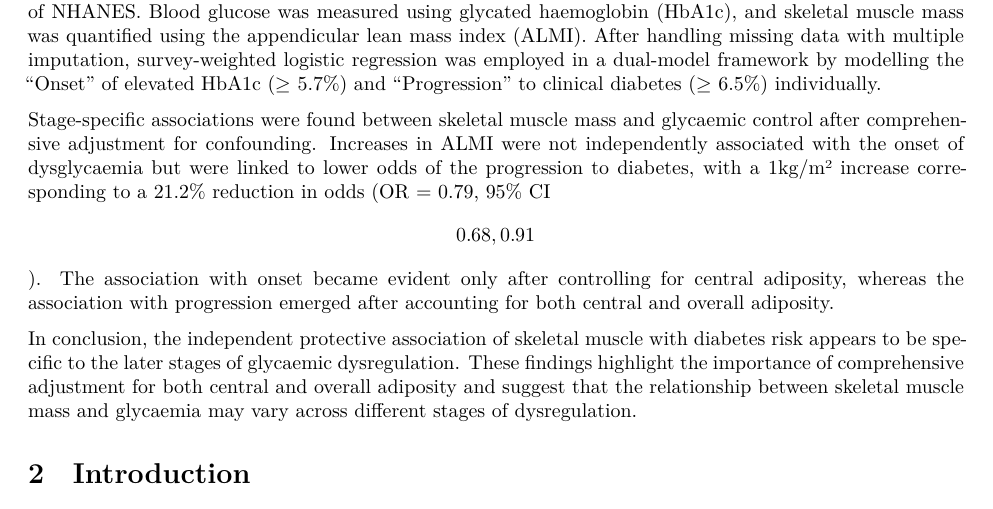
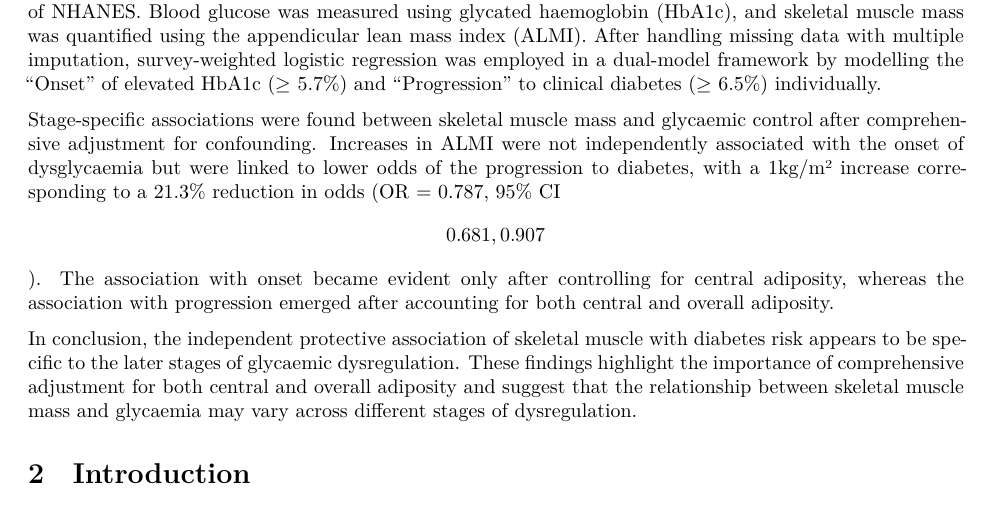
Before and after one commit to frostbyte-ds/muscle-glycaemia-analysis, a Quarto document (Manuscript.qmd): part of page 2 of 54, cut so that both start at the same text. Rendered offline with R 4.5, knitr and Pandoc in place of Quarto, then LaTeX, with nearby package versions; some code elsewhere in the file could not run offline; a font, style sheet, LaTeX package, included part or bibliography that could not be used is replaced or left out.

Commit message:
Amended manuscript abstract to reflect new model outputs

```diff
--- a/Manuscript.qmd
+++ b/Manuscript.qmd
@@ -53,7 +53,7 @@ The global prevalence of diabetes has increased substantially in recent decades.
 
 The analytical sample consisted of 12,178 adults between the ages of 18 and 59 from the 2011-18 cycles of NHANES. Blood glucose was measured using glycated haemoglobin (HbA1c), and skeletal muscle mass was quantified using the appendicular lean mass index (ALMI). After handling missing data with multiple imputation, survey-weighted logistic regression was employed in a dual-model framework by modelling the "Onset" of elevated HbA1c ($\geq$ 5.7%) and "Progression" to clinical diabetes ($\geq$ 6.5%) individually.
 
-Stage-specific associations were found between skeletal muscle mass and glycaemic control after comprehensive adjustment for confounding. Increases in ALMI were not independently associated with the onset of dysglycaemia but were linked to lower odds of the progression to diabetes, with a 1kg/m² increase corresponding to a 21.2% reduction in odds (OR = 0.79, 95% CI \[0.68, 0.91\]). The association with onset became evident only after controlling for central adiposity, whereas the association with progression emerged after accounting for both central and overall adiposity.
+Stage-specific associations were found between skeletal muscle mass and glycaemic control after comprehensive adjustment for confounding. Increases in ALMI were not independently associated with the onset of dysglycaemia but were linked to lower odds of the progression to diabetes, with a 1kg/m² increase corresponding to a 21.3% reduction in odds (OR = 0.787, 95% CI \[0.681, 0.907\]). The association with onset became evident only after controlling for central adiposity, whereas the association with progression emerged after accounting for both central and overall adiposity.
 
 In conclusion, the independent protective association of skeletal muscle with diabetes risk appears to be specific to the later stages of glycaemic dysregulation. These findings highlight the importance of comprehensive adjustment for both central and overall adiposity and suggest that the relationship between skeletal muscle mass and glycaemia may vary across different stages of dysregulation.
 
```
